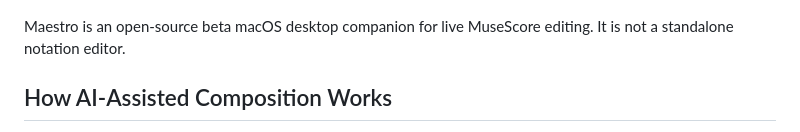
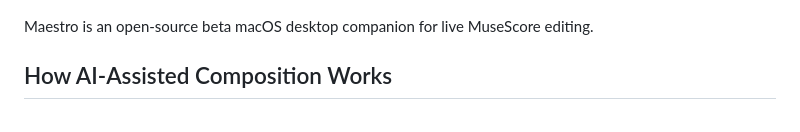
Before and after one commit to TidalTunes/Maestro, a Markdown page: README.md, the part around the change. Rendered like a GitHub page.

Commit message:
Remove redundant sentence about standalone editor

```diff
--- a/README.md
+++ b/README.md
@@ -2,7 +2,7 @@
 
 ![Maestro in use](./screenshot.png)
 
-Maestro is an open-source beta macOS desktop companion for live MuseScore editing. It is not a standalone notation editor.
+Maestro is an open-source beta macOS desktop companion for live MuseScore editing.
 
 ## How AI-Assisted Composition Works
 
```
